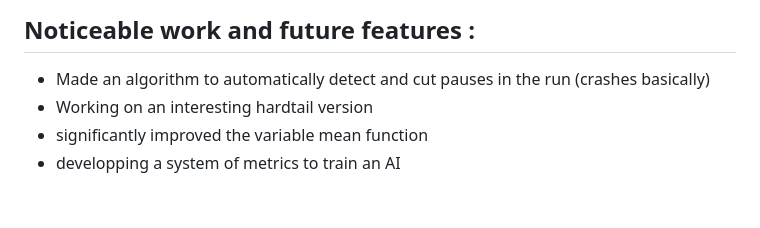
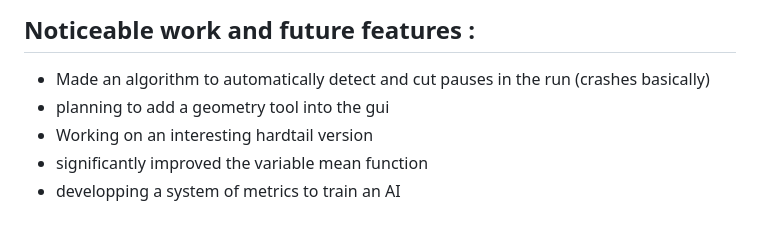
Before and after one commit to Nathancrz/MTB-telemetry, a Markdown page: README.md, the part around the change. Drawn GitHub-style.

```diff
--- a/README.md
+++ b/README.md
@@ -75,6 +75,7 @@ Therefore, confort should not be looked through the vibrations of the frame. Two
 ## Noticeable work and future features :
 
 - Made an algorithm to automatically detect and cut pauses in the run (crashes basically)
+- planning to add a geometry tool into the gui
 - Working on an interesting hardtail version
 - significantly improved the variable mean function
 - developping a system of metrics to train an AI
```
